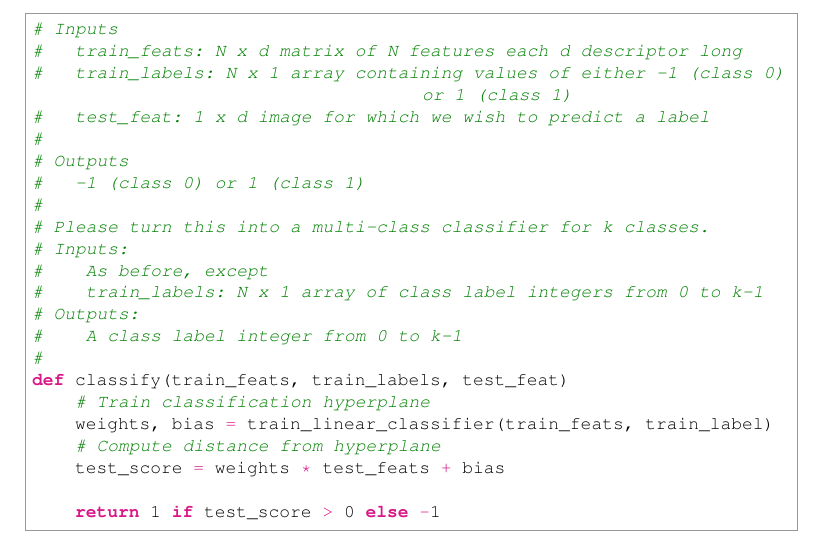
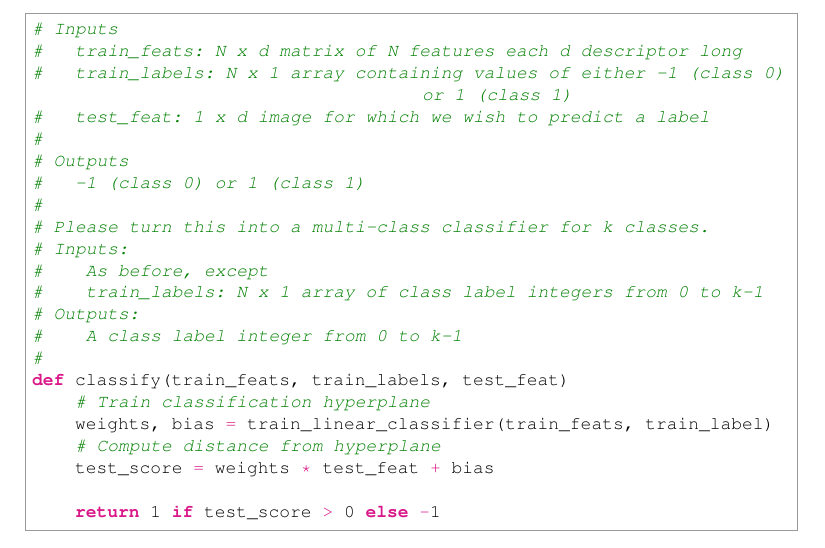
Before and after one commit to jmslezak01/Homework4_SceneClassification_Template, a LaTeX document (questions/Project3_QuestionsTemplate.tex): part of page 8 of 9, cut so that both start at the same text. Compiled offline with pdfLaTeX.

Commit message:
updated typo for test_feats

```diff
--- a/questions/Project3_QuestionsTemplate.tex
+++ b/questions/Project3_QuestionsTemplate.tex
@@ -256,7 +256,7 @@ def classify(train_feats, train_labels, test_feat)
     # Train classification hyperplane
     weights, bias = train_linear_classifier(train_feats, train_label)
     # Compute distance from hyperplane
-    test_score = weights * test_feats + bias
+    test_score = weights * test_feat + bias
 
     return 1 if test_score > 0 else -1
 \end{python}
```
